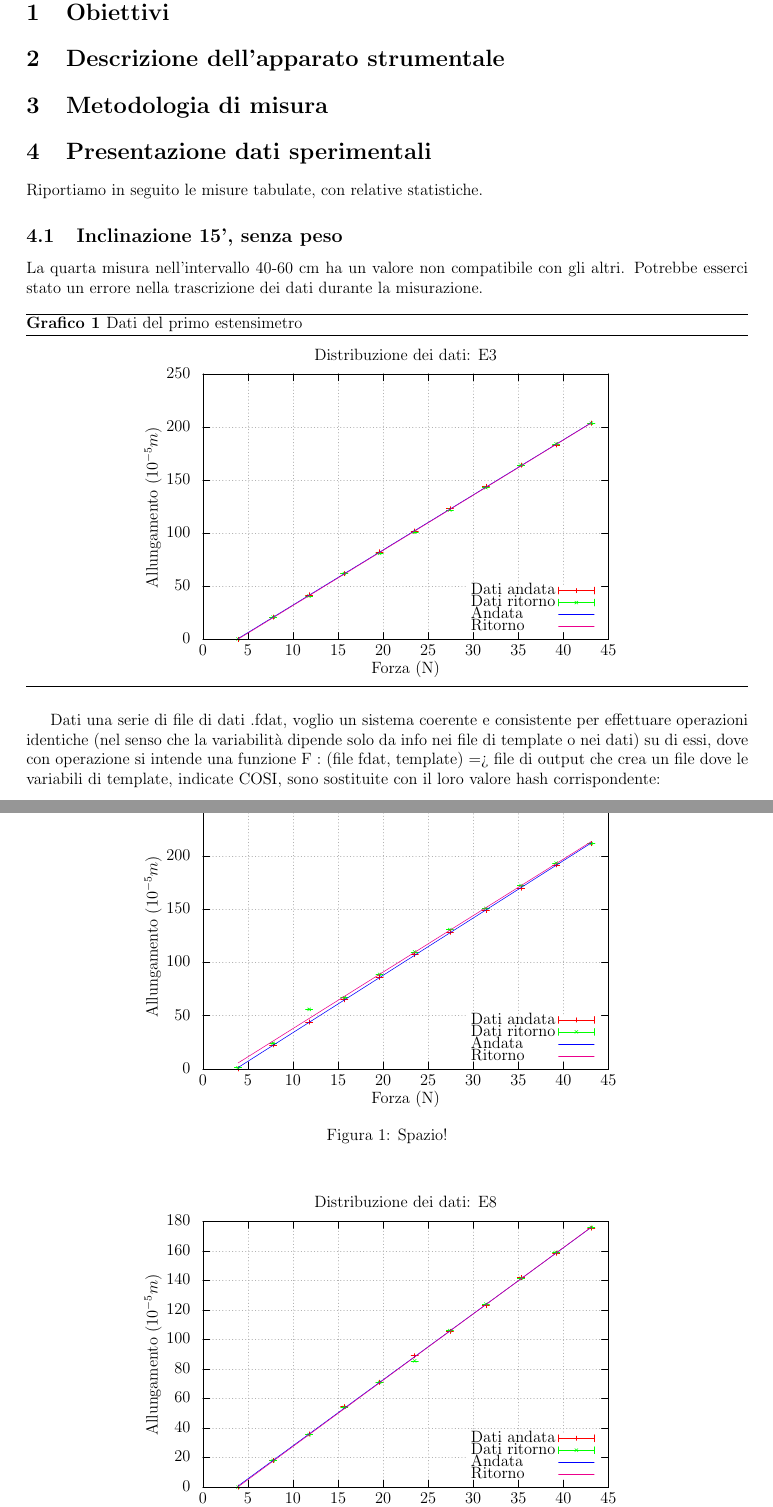
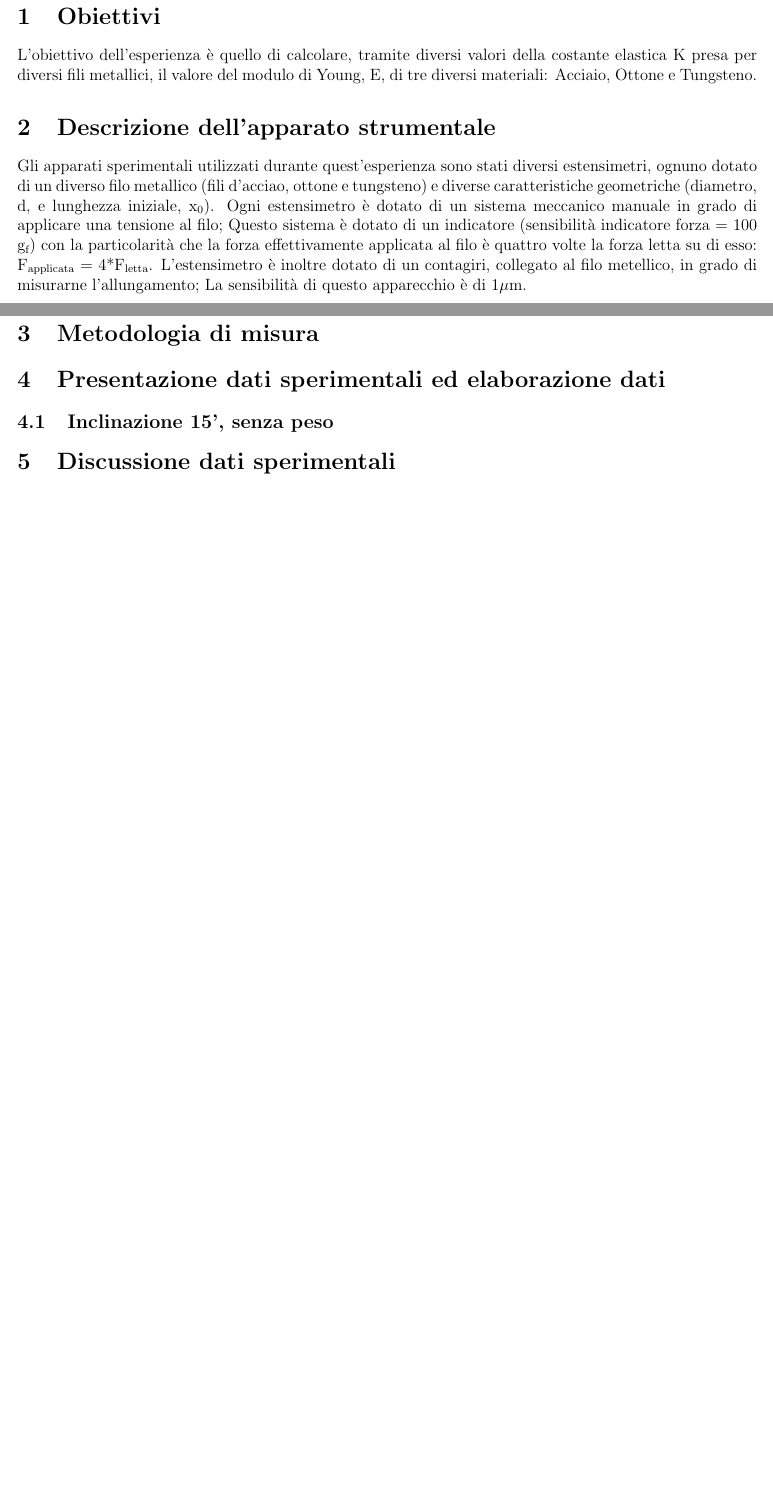
Before and after one commit to Fisica2014-FF/Sper1-EsperienzaEstensimetro, a LaTeX document (Latex/estensimetro.tex): two parts of pages 2 and 3 of 5 before the commit and two parts of pages 2 and 3 of 3 after it, joined at a grey line, cut so that both start at the same text, the shorter picture padded with empty space. Compiled offline with pdfLaTeX.

Commit message:
Commit per trasferire i file

```diff
--- a/Latex/estensimetro.tex
+++ b/Latex/estensimetro.tex
@@ -6,9 +6,7 @@
 \usepackage[utf8]{inputenc} % Consente l'uso caratteri accentati italiani
 \usepackage{graphicx}		% Per le immagini
 \usepackage{float}
-\usepackage{fancyhdr}
-\usepackage{gnuplot-lua-tikz}
-\usepackage[top=1.5cm, bottom=1.5cm, left=1.5cm, right=1.5cm]{geometry}
+\usepackage[top=2in, bottom=1.5in, left=0.5in, right=0.5in]{geometry}
 
 \nonstopmode %non fermarti agli errori
 
@@ -73,35 +44,14 @@ Matricola: \texttt{1070620}\\
 \tableofcontents % Prepara l'indice generale
 
 
-
-
-
 \section{Obiettivi}
-
+	L'obiettivo dell'esperienza è quello di calcolare, tramite diversi valori della costante elastica K presa per diversi fili metallici, il valore del modulo di Young, E, di tre diversi materiali: Acciaio, Ottone e Tungsteno.
 \section{Descrizione dell'apparato strumentale}
-
+	Gli apparati sperimentali utilizzati durante quest'esperienza sono stati diversi estensimetri, ognuno dotato di un diverso filo metallico (fili d'acciao, ottone e tungsteno) e diverse caratteristiche geometriche (diametro, d, e lunghezza iniziale, x\ped{0}).
+Ogni estensimetro è dotato di un sistema meccanico manuale in grado di applicare una tensione al filo; Questo sistema è dotato di un indicatore (sensibilità indicatore forza = 100 g\ped{f}) con la particolarità che la forza effettivamente applicata al filo è quattro volte la forza letta su di esso: F\ped{applicata} = 4*F\ped{letta}.
+L'estensimetro è inoltre dotato di un contagiri, collegato al filo metellico, in grado di misurarne l'allungamento; La sensibilità di questo apparecchio è di 1$\mu$m.
 \section{Metodologia di misura}
 
-\section{Presentazione dati sperimentali}
-	Riportiamo in seguito le misure tabulate, con relative statistiche.
+\section{Presentazione dati sperimentali ed elaborazione dati}
 
 	\subsection {Inclinazione 15', senza peso}
-	La quarta misura nell'intervallo 40-60 cm ha un valore non compatibile con gli altri. Potrebbe esserci stato un errore nella trascrizione dei dati durante la misurazione.
-	\begin{grafico}
-    \centering
-		\input{../GnuPlot/immagini/E3_grafico.tex}
-		\caption{Dati del primo estensimetro}
-		\label{fig:spazio1}
-	\end{grafico}
-	Dati una serie di file di dati .fdat, voglio un sistema coerente e consistente per effettuare operazioni
-	identiche (nel senso che la variabilità dipende solo da info nei file di template o nei dati) su di essi, dove
-	con operazione si intende una funzione F : (file fdat, template) => file di output che crea un file dove
-	le variabili di template, indicate COSI, sono sostituite con il loro valore hash corrispondente:
-
-
-	\begin{figure}[H]
-    \centering
-		\input{../GnuPlot/immagini/E5_grafico.tex}
-		\caption{Spazio!}
-		\label{fig:spazio1}
-	\end{figure}
```
Also changed, not shown: GnuPlot/immagini/E13_grafico.tex (+1 -1 lines), GnuPlot/immagini/E16_grafico.tex (+1 -1 lines), GnuPlot/immagini/E17_grafico.tex (+1 -1 lines), GnuPlot/immagini/E3_grafico.tex (+1 -1 lines), GnuPlot/immagini/E5_grafico.tex (+1 -1 lines), GnuPlot/immagini/E8_grafico.tex (+1 -1 lines), Latex/estensimetro.tex (66 more changed lines), 1 other file.
